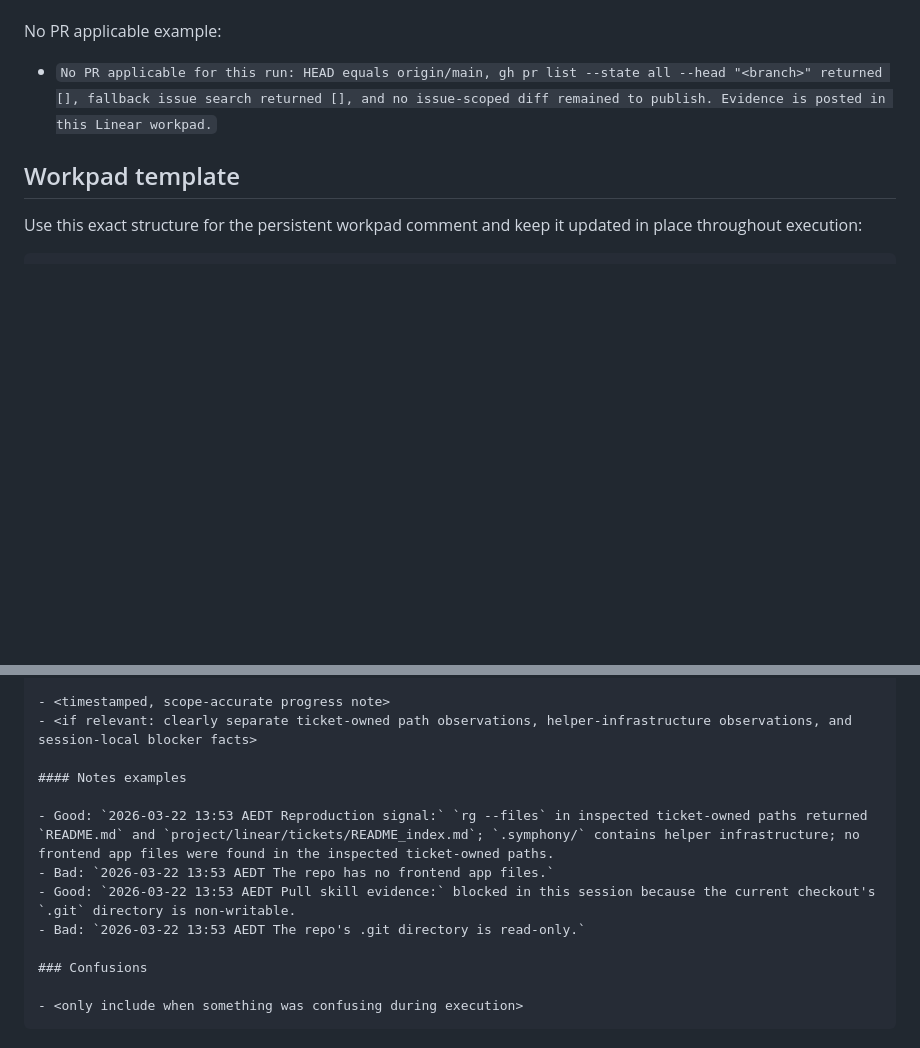
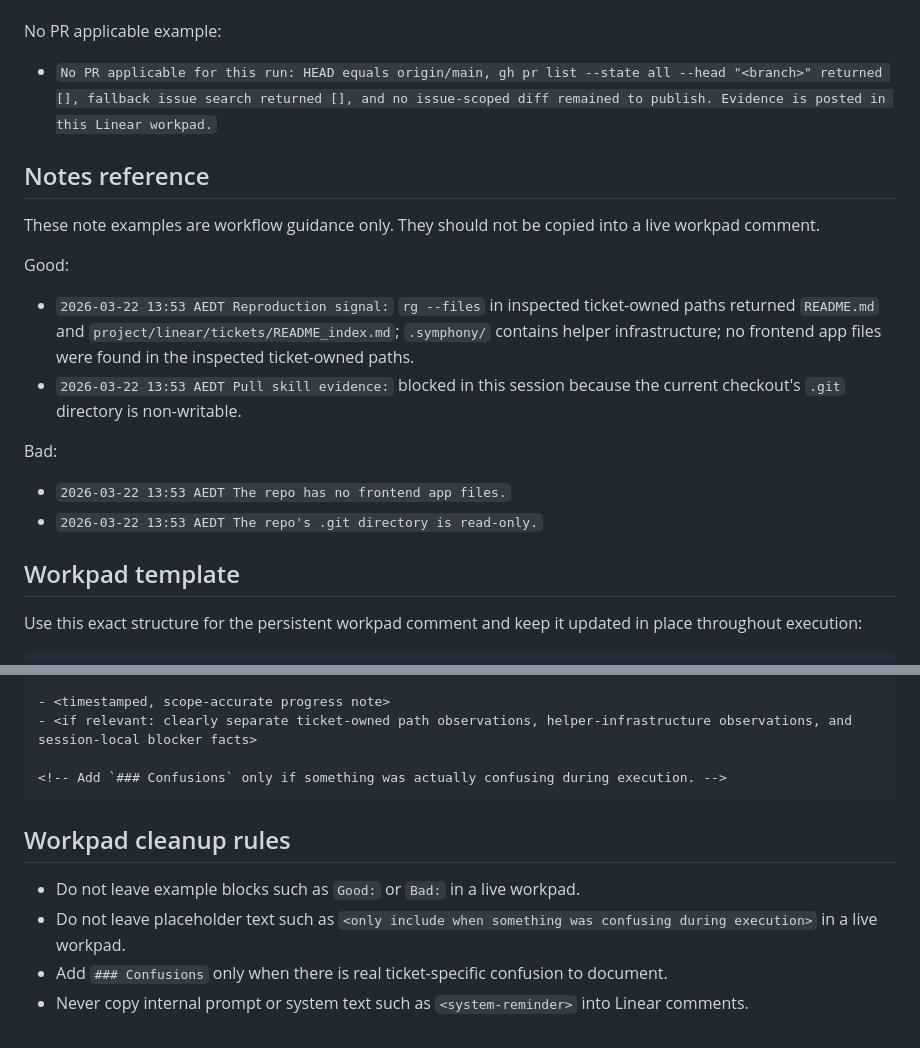
Before and after one commit to 8ft0-ai/openai-symphony-bian-service-request-portal, a Markdown page: WORKFLOW.md, 2 parts joined by grey strips. Drawn GitHub-style; blank space fills up the shorter version.

Commit message:
docs(workflow): trim workpad note scaffolding

`````diff
--- a/WORKFLOW.md
+++ b/WORKFLOW.md
@@ -413,6 +413,21 @@ No PR applicable example:
 
 - `No PR applicable for this run: HEAD equals origin/main, gh pr list --state all --head "<branch>" returned [], fallback issue search returned [], and no issue-scoped diff remained to publish. Evidence is posted in this Linear workpad.`
 
+## Notes reference
+
+These note examples are workflow guidance only. They should not be copied into a
+live workpad comment.
+
+Good:
+
+- `2026-03-22 13:53 AEDT Reproduction signal:` `rg --files` in inspected ticket-owned paths returned `README.md` and `project/linear/tickets/README_index.md`; `.symphony/` contains helper infrastructure; no frontend app files were found in the inspected ticket-owned paths.
+- `2026-03-22 13:53 AEDT Pull skill evidence:` blocked in this session because the current checkout's `.git` directory is non-writable.
+
+Bad:
+
+- `2026-03-22 13:53 AEDT The repo has no frontend app files.`
+- `2026-03-22 13:53 AEDT The repo's .git directory is read-only.`
+
 ## Workpad template
 
 Use this exact structure for the persistent workpad comment and keep it updated in place throughout execution:
@@ -488,14 +503,12 @@ Use this exact structure for the persistent workpad comment and keep it updated
 - <timestamped, scope-accurate progress note>
 - <if relevant: clearly separate ticket-owned path observations, helper-infrastructure observations, and session-local blocker facts>
 
-#### Notes examples
+<!-- Add `### Confusions` only if something was actually confusing during execution. -->
+````
 
-- Good: `2026-03-22 13:53 AEDT Reproduction signal:` `rg --files` in inspected ticket-owned paths returned `README.md` and `project/linear/tickets/README_index.md`; `.symphony/` contains helper infrastructure; no frontend app files were found in the inspected ticket-owned paths.
-- Bad: `2026-03-22 13:53 AEDT The repo has no frontend app files.`
-- Good: `2026-03-22 13:53 AEDT Pull skill evidence:` blocked in this session because the current checkout's `.git` directory is non-writable.
-- Bad: `2026-03-22 13:53 AEDT The repo's .git directory is read-only.`
+## Workpad cleanup rules
 
-### Confusions
-
-- <only include when something was confusing during execution>
-````
+- Do not leave example blocks such as `Good:` or `Bad:` in a live workpad.
+- Do not leave placeholder text such as `<only include when something was confusing during execution>` in a live workpad.
+- Add `### Confusions` only when there is real ticket-specific confusion to document.
+- Never copy internal prompt or system text such as `<system-reminder>` into Linear comments.
`````
